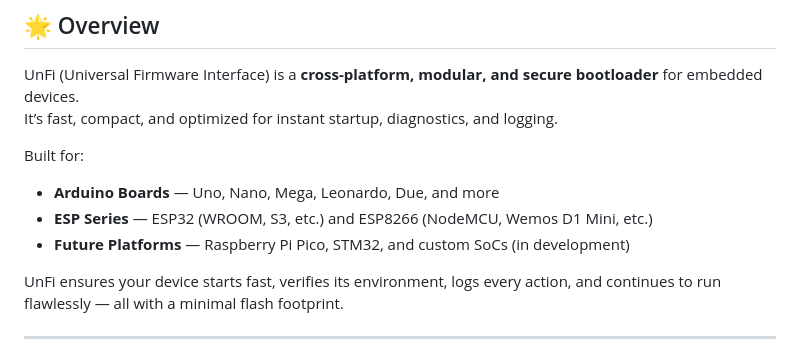
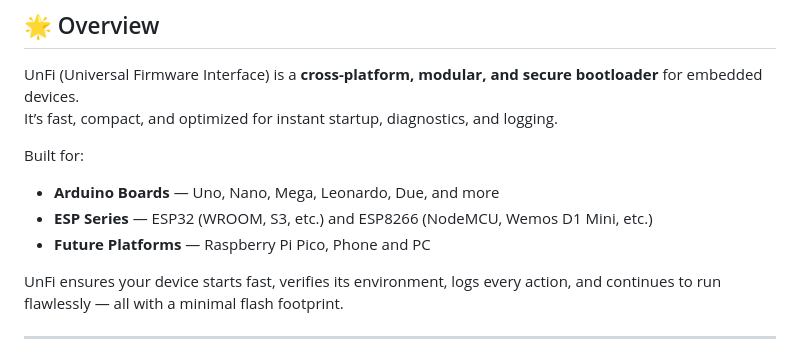
Before and after one commit to SlizR/UnFi, a Markdown page: README.md, the part around the change. Drawn GitHub-style.

```diff
--- a/README.md
+++ b/README.md
@@ -17,7 +17,7 @@ It’s fast, compact, and optimized for instant startup, diagnostics, and loggin
 Built for:
 - **Arduino Boards** — Uno, Nano, Mega, Leonardo, Due, and more
 - **ESP Series** — ESP32 (WROOM, S3, etc.) and ESP8266 (NodeMCU, Wemos D1 Mini, etc.)
-- **Future Platforms** — Raspberry Pi Pico, STM32, and custom SoCs (in development)
+- **Future Platforms** — Raspberry Pi Pico, Phone and PC
 
 UnFi ensures your device starts fast, verifies its environment, logs every action, and continues to run flawlessly — all with a minimal flash footprint.
 
```
